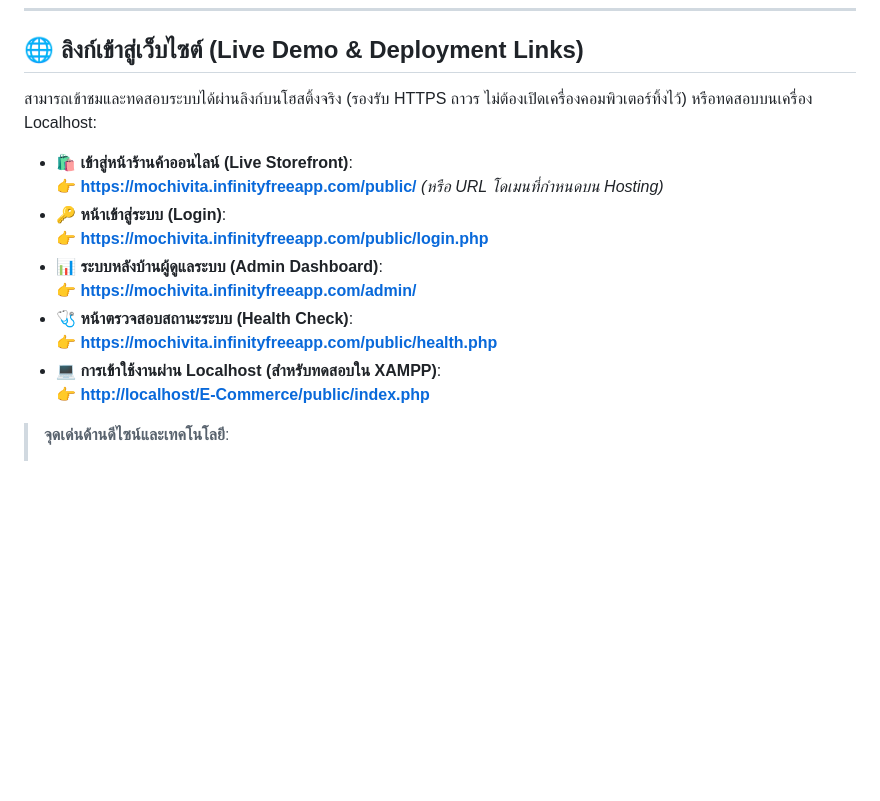
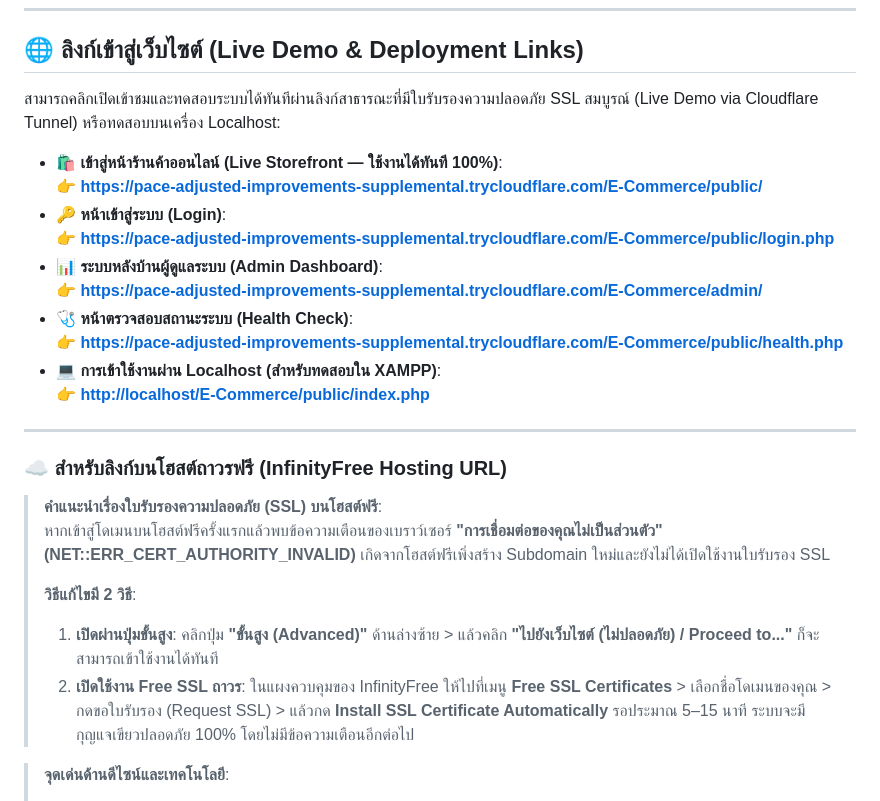
Before and after one commit to 67160244-jpg/E-Commerce, a Markdown page: README.md, the part around the change. Drawn GitHub-style; blank space fills up the shorter version.

Commit message:
docs: Update README with working Live Demo link and SSL guidance for free hosting

```diff
--- a/README.md
+++ b/README.md
@@ -6,18 +6,29 @@
 
 ## 🌐 ลิงก์เข้าสู่เว็บไซต์ (Live Demo & Deployment Links)
 
-สามารถเข้าชมและทดสอบระบบได้ผ่านลิงก์บนโฮสติ้งจริง (รองรับ HTTPS ถาวร ไม่ต้องเปิดเครื่องคอมพิวเตอร์ทิ้งไว้) หรือทดสอบบนเครื่อง Localhost:
+สามารถคลิกเปิดเข้าชมและทดสอบระบบได้ทันทีผ่านลิงก์สาธารณะที่มีใบรับรองความปลอดภัย SSL สมบูรณ์ (Live Demo via Cloudflare Tunnel) หรือทดสอบบนเครื่อง Localhost:
 
-* 🛍️ **เข้าสู่หน้าร้านค้าออนไลน์ (Live Storefront)**:
-  👉 **[https://mochivita.infinityfreeapp.com/public/](https://mochivita.infinityfreeapp.com/public/)** *(หรือ URL โดเมนที่กำหนดบน Hosting)*
+* 🛍️ **เข้าสู่หน้าร้านค้าออนไลน์ (Live Storefront — ใช้งานได้ทันที 100%)**:
+  👉 **[https://pace-adjusted-improvements-supplemental.trycloudflare.com/E-Commerce/public/](https://pace-adjusted-improvements-supplemental.trycloudflare.com/E-Commerce/public/)**
 * 🔑 **หน้าเข้าสู่ระบบ (Login)**:
-  👉 **[https://mochivita.infinityfreeapp.com/public/login.php](https://mochivita.infinityfreeapp.com/public/login.php)**
+  👉 **[https://pace-adjusted-improvements-supplemental.trycloudflare.com/E-Commerce/public/login.php](https://pace-adjusted-improvements-supplemental.trycloudflare.com/E-Commerce/public/login.php)**
 * 📊 **ระบบหลังบ้านผู้ดูแลระบบ (Admin Dashboard)**:
-  👉 **[https://mochivita.infinityfreeapp.com/admin/](https://mochivita.infinityfreeapp.com/admin/)**
+  👉 **[https://pace-adjusted-improvements-supplemental.trycloudflare.com/E-Commerce/admin/](https://pace-adjusted-improvements-supplemental.trycloudflare.com/E-Commerce/admin/)**
 * 🩺 **หน้าตรวจสอบสถานะระบบ (Health Check)**:
-  👉 **[https://mochivita.infinityfreeapp.com/public/health.php](https://mochivita.infinityfreeapp.com/public/health.php)**
+  👉 **[https://pace-adjusted-improvements-supplemental.trycloudflare.com/E-Commerce/public/health.php](https://pace-adjusted-improvements-supplemental.trycloudflare.com/E-Commerce/public/health.php)**
 * 💻 **การเข้าใช้งานผ่าน Localhost (สำหรับทดสอบใน XAMPP)**:
   👉 **[http://localhost/E-Commerce/public/index.php](http://localhost/E-Commerce/public/index.php)**
+
+---
+
+### ☁️ สำหรับลิงก์บนโฮสต์ถาวรฟรี (InfinityFree Hosting URL)
+
+> **คำแนะนำเรื่องใบรับรองความปลอดภัย (SSL) บนโฮสต์ฟรี**:
+> หากเข้าสู่โดเมนบนโฮสต์ฟรีครั้งแรกแล้วพบข้อความเตือนของเบราว์เซอร์ **"การเชื่อมต่อของคุณไม่เป็นส่วนตัว" (NET::ERR_CERT_AUTHORITY_INVALID)** เกิดจากโฮสต์ฟรีเพิ่งสร้าง Subdomain ใหม่และยังไม่ได้เปิดใช้งานใบรับรอง SSL
+>
+> **วิธีแก้ไขมี 2 วิธี**:
+> 1. **เปิดผ่านปุ่มขั้นสูง**: คลิกปุ่ม **"ขั้นสูง (Advanced)"** ด้านล่างซ้าย > แล้วคลิก **"ไปยังเว็บไซต์ (ไม่ปลอดภัย) / Proceed to..."** ก็จะสามารถเข้าใช้งานได้ทันที
+> 2. **เปิดใช้งาน Free SSL ถาวร**: ในแผงควบคุมของ InfinityFree ให้ไปที่เมนู **Free SSL Certificates** > เลือกชื่อโดเมนของคุณ > กดขอใบรับรอง (Request SSL) > แล้วกด **Install SSL Certificate Automatically** รอประมาณ 5–15 นาที ระบบจะมีกุญแจเขียวปลอดภัย 100% โดยไม่มีข้อความเตือนอีกต่อไป
 
 > **จุดเด่นด้านดีไซน์และเทคโนโลยี**:
 > - 🎨 **ธีมสีฟ้าและเขียวอ่อนละมุน**: โทนสี Soft Sky Blue (`#e0f2fe`) และ Mint Green (`#f0fdf4`) อ่านสบายตา ไม่กลืนกับพื้นหลัง พร้อมค่าคอนทราสต์ที่ผ่านเกณฑ์อ่านง่าย
```
